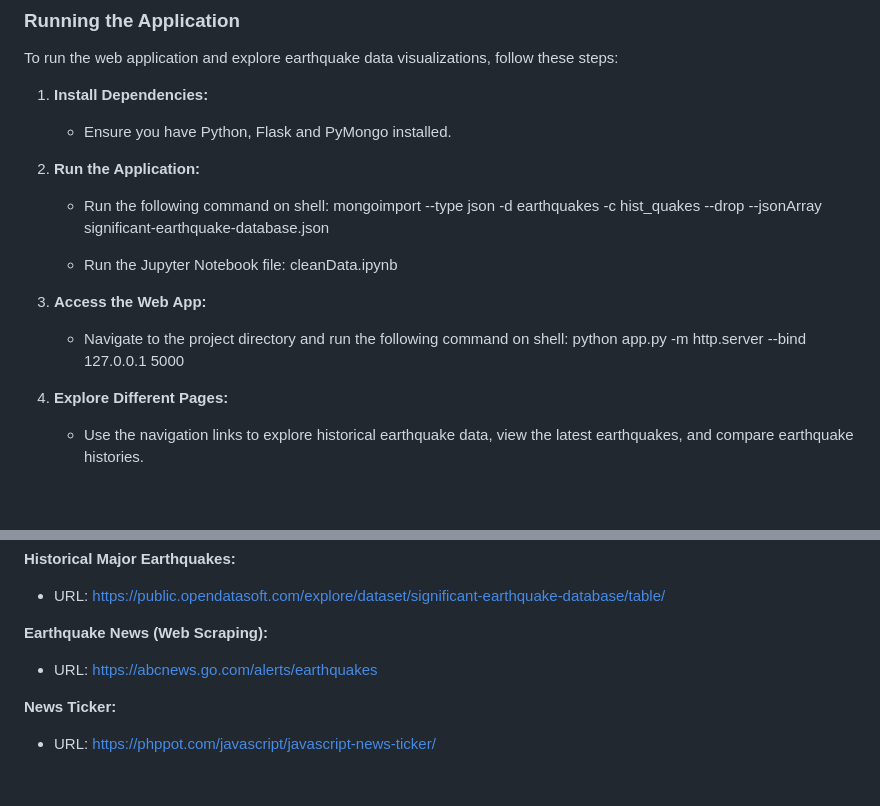
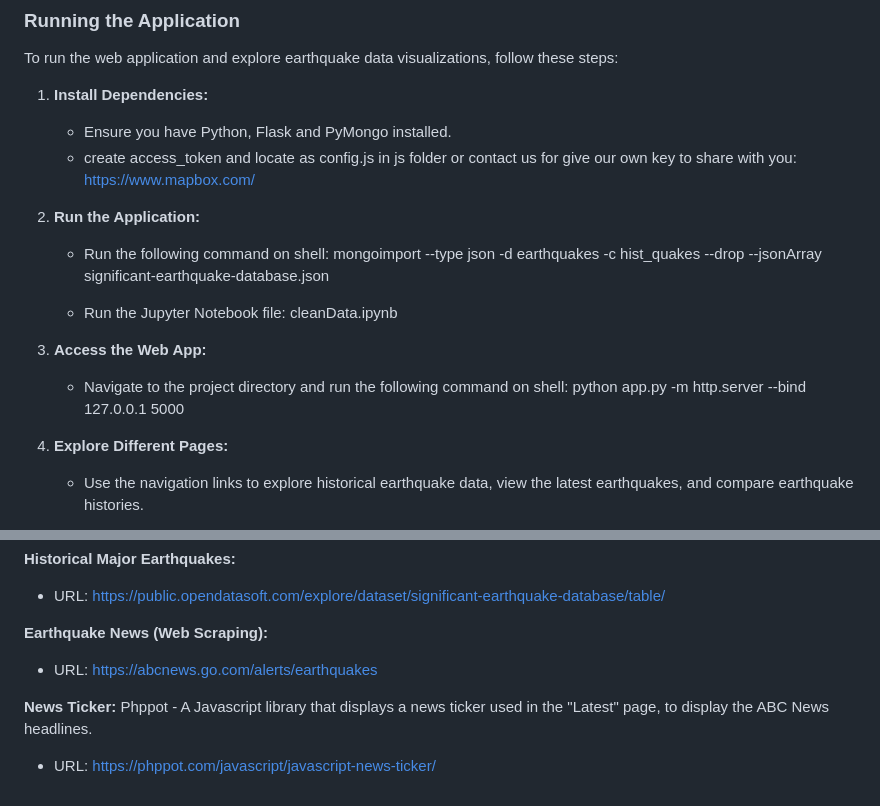
Before and after one commit to EmilyQQQQQ/Project-3-Group-2, a Markdown page: README.md, 2 parts joined by grey strips. Rendered like a GitHub page; blank space fills up the shorter version.

```diff
--- a/README.md
+++ b/README.md
@@ -106,6 +106,7 @@ To run the web application and explore earthquake data visualizations, follow th
 
 1. **Install Dependencies:**
    - Ensure you have Python, Flask and PyMongo installed.
+   - create access_token and locate as config.js in js folder or contact us for give our own key to share with you: [https://www.mapbox.com/](https://www.mapbox.com/)
 
 2. **Run the Application:**
 
@@ -118,7 +119,6 @@ To run the web application and explore earthquake data visualizations, follow th
 3. **Access the Web App:**
     - Navigate to the project directory and run the following command on shell:
     python app.py -m http.server --bind 127.0.0.1 5000
-
 
 4. **Explore Different Pages:**
    - Use the navigation links to explore historical earthquake data, view the latest earthquakes, and compare earthquake histories.
@@ -134,5 +134,5 @@ To run the web application and explore earthquake data visualizations, follow th
 **Earthquake News (Web Scraping):**
 - URL: [https://abcnews.go.com/alerts/earthquakes](https://abcnews.go.com/alerts/earthquakes)
 
-**News Ticker:**
+**News Ticker:** Phppot - A Javascript library that displays a news ticker used in the "Latest" page, to display the ABC News headlines.
 - URL: [https://phppot.com/javascript/javascript-news-ticker/](https://phppot.com/javascript/javascript-news-ticker/)
```
